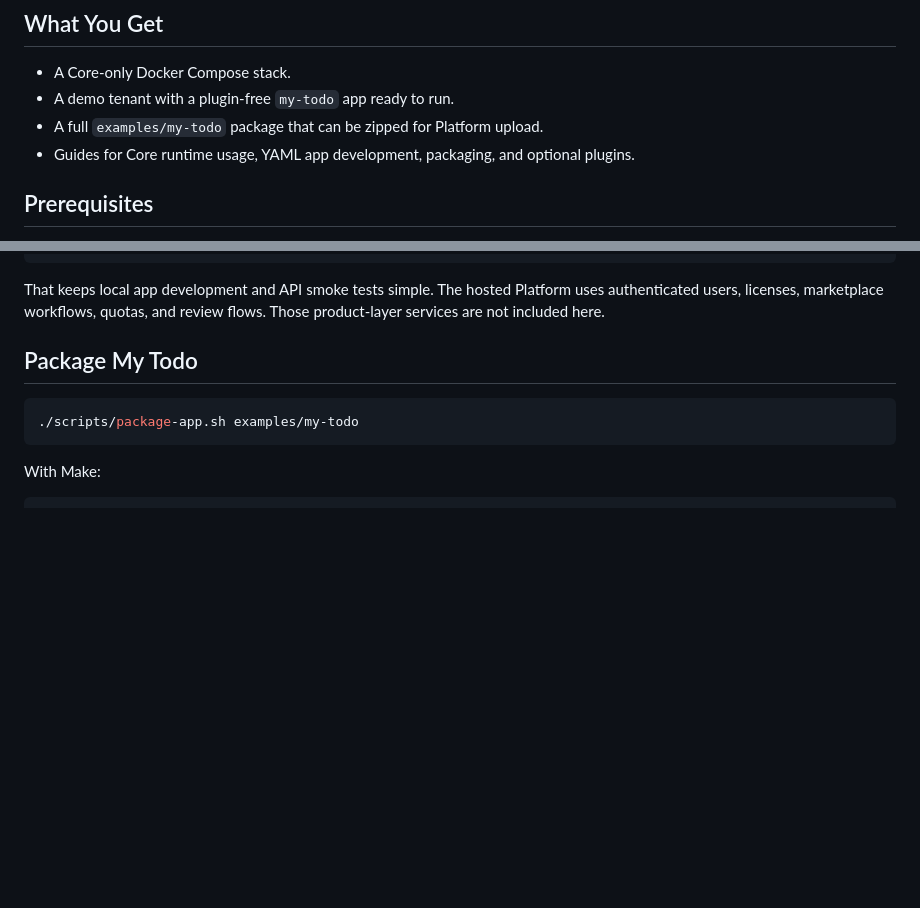
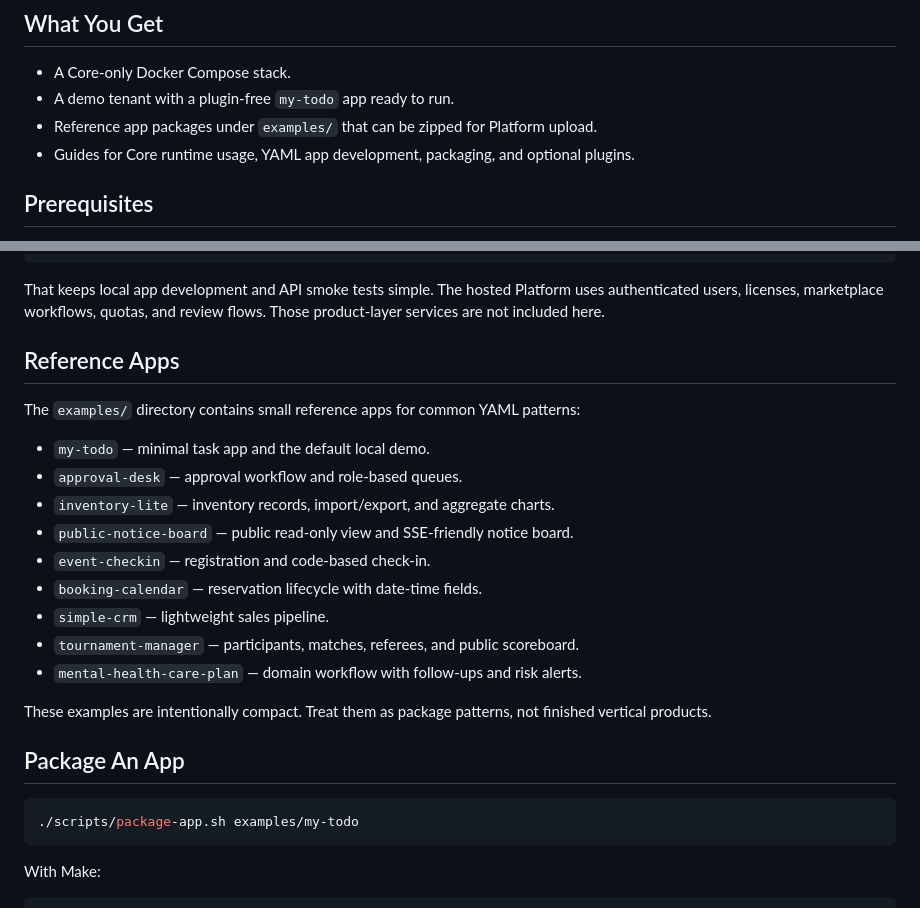
Before and after one commit to ubsefa/up2you-starter, a Markdown page: README.md, 2 parts joined by grey strips. Rendered like a GitHub page; blank space fills up the shorter version.

Commit message:
Add reference apps to starter examples

````diff
--- a/README.md
+++ b/README.md
@@ -8,7 +8,7 @@ This repository is intentionally small. It does not contain the private hosted P
 
 - A Core-only Docker Compose stack.
 - A demo tenant with a plugin-free `my-todo` app ready to run.
-- A full `examples/my-todo` package that can be zipped for Platform upload.
+- Reference app packages under `examples/` that can be zipped for Platform upload.
 - Guides for Core runtime usage, YAML app development, packaging, and optional plugins.
 
 ## Prerequisites
@@ -71,7 +71,23 @@ AUTH_ENABLED=false
 
 That keeps local app development and API smoke tests simple. The hosted Platform uses authenticated users, licenses, marketplace workflows, quotas, and review flows. Those product-layer services are not included here.
 
-## Package My Todo
+## Reference Apps
+
+The `examples/` directory contains small reference apps for common YAML patterns:
+
+- `my-todo` — minimal task app and the default local demo.
+- `approval-desk` — approval workflow and role-based queues.
+- `inventory-lite` — inventory records, import/export, and aggregate charts.
+- `public-notice-board` — public read-only view and SSE-friendly notice board.
+- `event-checkin` — registration and code-based check-in.
+- `booking-calendar` — reservation lifecycle with date-time fields.
+- `simple-crm` — lightweight sales pipeline.
+- `tournament-manager` — participants, matches, referees, and public scoreboard.
+- `mental-health-care-plan` — domain workflow with follow-ups and risk alerts.
+
+These examples are intentionally compact. Treat them as package patterns, not finished vertical products.
+
+## Package An App
 
 ```bash
 ./scripts/package-app.sh examples/my-todo
````
Also changed, not shown: examples/README.md (added, +27 -0 lines).
